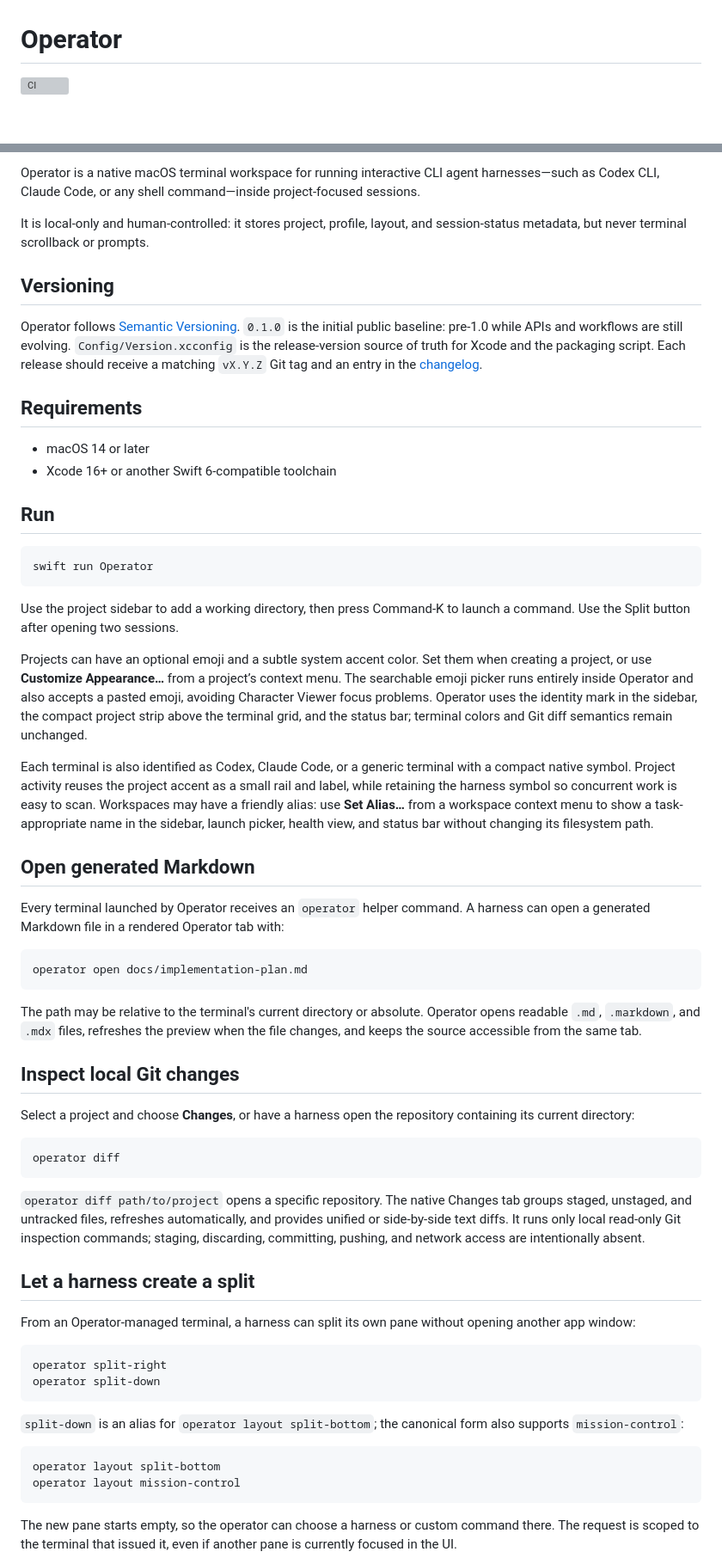
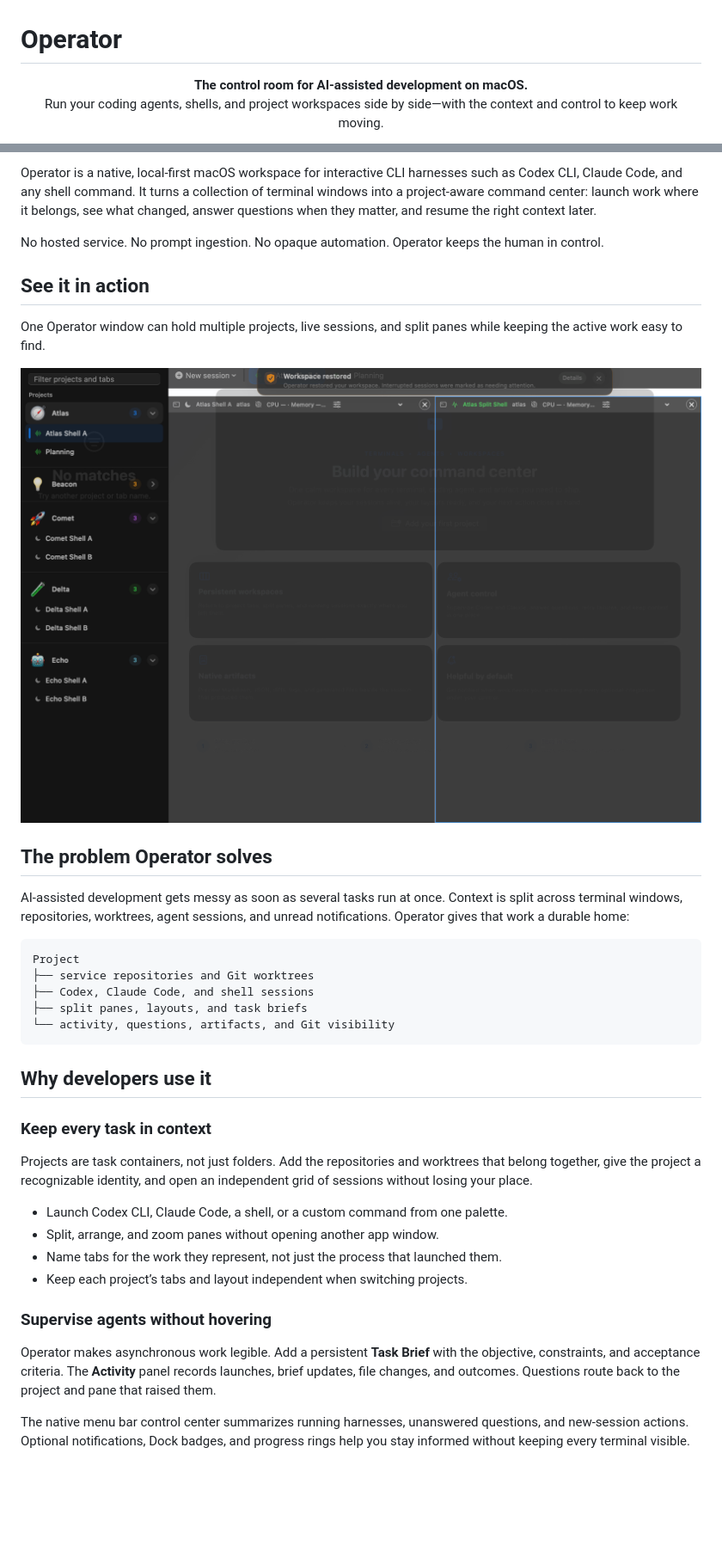
Before and after one commit to brcosta/operator-app, a Markdown page: README.md, 2 parts joined by grey strips. Shown at 86% size. GitHub-like rendering; pictures changed too: docs/assets/operator-workspaces.png (added); blank space fills up the shorter version; grey boxes are pictures that could not be loaded.

Commit message:
Improve Operator README and stabilize IPC tests

````diff
--- a/README.md
+++ b/README.md
@@ -1,4 +1,7 @@
 # Operator
 
-[![CI](https://github.com/brcosta/operator-app/actions/workflows/ci.yml/badge.svg)](https://github.com/brcosta/operator-app/actions/workflows/ci.yml)
+<p align="center">
+  <strong>The control room for AI-assisted development on macOS.</strong><br>
+  Run your coding agents, shells, and project workspaces side by side—with the context and control to keep work moving.
+</p>
 
@@ -6,79 +13,40 @@
 
-Operator is a native macOS terminal workspace for running interactive CLI agent harnesses—such as Codex CLI, Claude Code, or any shell command—inside project-focused sessions.
+Operator is a native, local-first macOS workspace for interactive CLI harnesses such as Codex CLI, Claude Code, and any shell command. It turns a collection of terminal windows into a project-aware command center: launch work where it belongs, see what changed, answer questions when they matter, and resume the right context later.
 
-It is local-only and human-controlled: it stores project, profile, layout, and session-status metadata, but never terminal scrollback or prompts.
+No hosted service. No prompt ingestion. No opaque automation. Operator keeps the human in control.
 
-## Versioning
+## See it in action
 
-Operator follows [Semantic Versioning](https://semver.org/). `0.1.0` is the
-initial public baseline: pre-1.0 while APIs and workflows are still evolving.
-`Config/Version.xcconfig` is the release-version source of truth for Xcode and
-the packaging script. Each release should receive a matching `vX.Y.Z` Git tag
-and an entry in the [changelog](CHANGELOG.md).
+One Operator window can hold multiple projects, live sessions, and split panes while keeping the active work easy to find.
 
-## Requirements
+![Operator showing project-scoped sessions and a split-pane workspace](docs/assets/operator-workspaces.png)
 
-- macOS 14 or later
-- Xcode 16+ or another Swift 6-compatible toolchain
+## The problem Operator solves
 
-## Run
+AI-assisted development gets messy as soon as several tasks run at once. Context is split across terminal windows, repositories, worktrees, agent sessions, and unread notifications. Operator gives that work a durable home:
 
-```sh
-swift run Operator
+```text
+Project
+├── service repositories and Git worktrees
+├── Codex, Claude Code, and shell sessions
+├── split panes, layouts, and task briefs
+└── activity, questions, artifacts, and Git visibility
 ```
 
-Use the project sidebar to add a working directory, then press Command-K to launch a command. Use the Split button after opening two sessions.
+## Why developers use it
 
-Projects can have an optional emoji and a subtle system accent color. Set them
-when creating a project, or use **Customize Appearance…** from a project’s
-context menu. The searchable emoji picker runs entirely inside Operator and
-also accepts a pasted emoji, avoiding Character Viewer focus problems. Operator
-uses the identity mark in the sidebar, the compact
-project strip above the terminal grid, and the status bar; terminal colors and
-Git diff semantics remain unchanged.
+### Keep every task in context
 
-Each terminal is also identified as Codex, Claude Code, or a generic terminal
-with a compact native symbol. Project activity reuses the project accent as a
-small rail and label, while retaining the harness symbol so concurrent work is
-easy to scan. Workspaces may have a friendly alias: use **Set Alias…** from a
-workspace context menu to show a task-appropriate name in the sidebar, launch
-picker, health view, and status bar without changing its filesystem path.
+Projects are task containers, not just folders. Add the repositories and worktrees that belong together, give the project a recognizable identity, and open an independent grid of sessions without losing your place.
 
-## Open generated Markdown
+- Launch Codex CLI, Claude Code, a shell, or a custom command from one palette.
+- Split, arrange, and zoom panes without opening another app window.
+- Name tabs for the work they represent, not just the process that launched them.
+- Keep each project’s tabs and layout independent when switching projects.
 
-Every terminal launched by Operator receives an `operator` helper command. A harness can open a generated Markdown file in a rendered Operator tab with:
+### Supervise agents without hovering
 
-```sh
-operator open docs/implementation-plan.md
-```
+Operator makes asynchronous work legible. Add a persistent **Task Brief** with the objective, constraints, and acceptance criteria. The **Activity** panel records launches, brief updates, file changes, and outcomes. Questions route back to the project and pane that raised them.
 
-The path may be relative to the terminal's current directory or absolute. Operator opens readable `.md`, `.markdown`, and `.mdx` files, refreshes the preview when the file changes, and keeps the source accessible from the same tab.
+The native menu bar control center summarizes running harnesses, unanswered questions, and new-session actions. Optional notifications, Dock badges, and progress rings help you stay informed without keeping every terminal visible.
 
-## Inspect local Git changes
-
-Select a project and choose **Changes**, or have a harness open the repository containing its current directory:
-
-```sh
-operator diff
-```
-
-`operator diff path/to/project` opens a specific repository. The native Changes tab groups staged, unstaged, and untracked files, refreshes automatically, and provides unified or side-by-side text diffs. It runs only local read-only Git inspection commands; staging, discarding, committing, pushing, and network access are intentionally absent.
-
-## Let a harness create a split
-
-From an Operator-managed terminal, a harness can split its own pane without opening another app window:
-
-```sh
-operator split-right
-operator split-down
-```
-
-`split-down` is an alias for `operator layout split-bottom`; the canonical form also supports `mission-control`:
-
-```sh
-operator layout split-bottom
-operator layout mission-control
-```
-
-The new pane starts empty, so the operator can choose a harness or custom command there. The request is scoped to the terminal that issued it, even if another pane is currently focused in the UI.
-
````
Also changed, not shown: other parts of README.md (+102 -166 lines), 1 other file.
